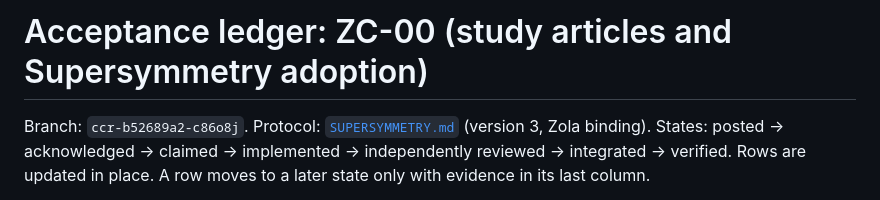
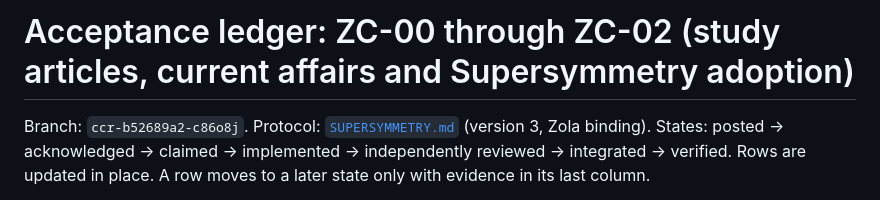
Before and after one commit to iamhariize-maker/zola-corpus, a Markdown page: docs/handoff/ACCEPTANCE_LEDGER.md, the part around one of its changes. Rendered like a GitHub page.

```diff
--- a/docs/handoff/ACCEPTANCE_LEDGER.md
+++ b/docs/handoff/ACCEPTANCE_LEDGER.md
@@ -1,4 +1,4 @@
-# Acceptance ledger: ZC-00 (study articles and Supersymmetry adoption)
+# Acceptance ledger: ZC-00 through ZC-02 (study articles, current affairs and Supersymmetry adoption)
 
 Branch: `ccr-b52689a2-c86o8j`. Protocol: [`SUPERSYMMETRY.md`](../../SUPERSYMMETRY.md) (version 3, Zola binding).
 States: posted → acknowledged → claimed → implemented → independently reviewed → integrated → verified.
```
Also changed, not shown: other parts of docs/handoff/ACCEPTANCE_LEDGER.md (+1 -0 lines), docs/handoff/SUPERSYMMETRY_CODEX_REPLY_2026-10-16.md (+9 -1 lines).
